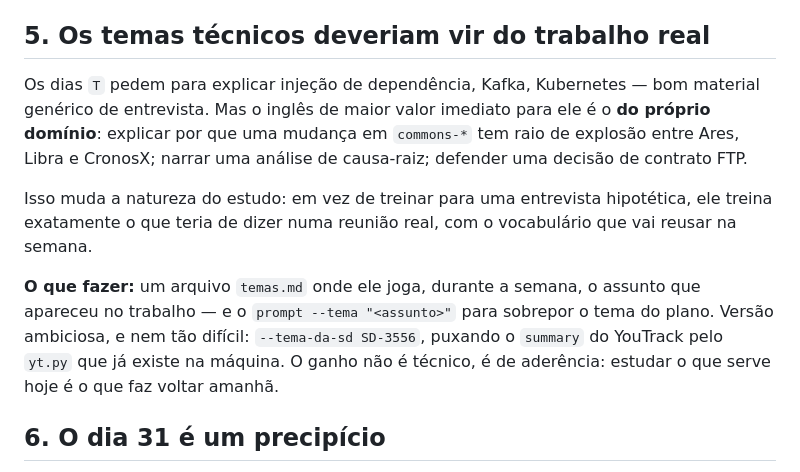
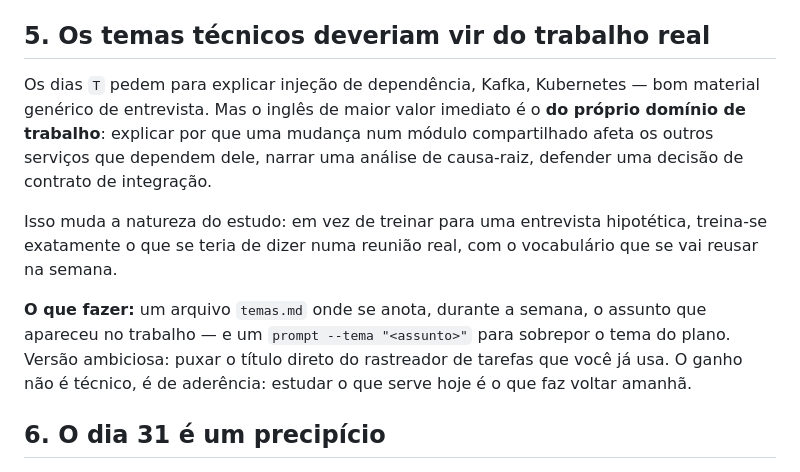
Before and after one commit to LucasNeiaTorres/en-tracker, a Markdown page: MELHORIAS.md, the part around the change. Drawn GitHub-style.

```diff
--- a/MELHORIAS.md
+++ b/MELHORIAS.md
@@ -115,20 +115,20 @@ foram escritos; erro é erro. Custo: dez minutos por semana e um bloco novo em
 ## 5. Os temas técnicos deveriam vir do trabalho real
 
 Os dias `T` pedem para explicar injeção de dependência, Kafka, Kubernetes — bom
-material genérico de entrevista. Mas o inglês de maior valor imediato para ele é
-o **do próprio domínio**: explicar por que uma mudança em `commons-*` tem raio de
-explosão entre Ares, Libra e CronosX; narrar uma análise de causa-raiz; defender
-uma decisão de contrato FTP.
+material genérico de entrevista. Mas o inglês de maior valor imediato é o **do
+próprio domínio de trabalho**: explicar por que uma mudança num módulo
+compartilhado afeta os outros serviços que dependem dele, narrar uma análise de
+causa-raiz, defender uma decisão de contrato de integração.
 
 Isso muda a natureza do estudo: em vez de treinar para uma entrevista
-hipotética, ele treina exatamente o que teria de dizer numa reunião real, com o
-vocabulário que vai reusar na semana.
+hipotética, treina-se exatamente o que se teria de dizer numa reunião real, com o
+vocabulário que se vai reusar na semana.
 
-**O que fazer:** um arquivo `temas.md` onde ele joga, durante a semana, o assunto
-que apareceu no trabalho — e o `prompt --tema "<assunto>"` para sobrepor o tema do
-plano. Versão ambiciosa, e nem tão difícil: `--tema-da-sd SD-3556`, puxando o
-`summary` do YouTrack pelo `yt.py` que já existe na máquina. O ganho não é
-técnico, é de aderência: estudar o que serve hoje é o que faz voltar amanhã.
+**O que fazer:** um arquivo `temas.md` onde se anota, durante a semana, o assunto
+que apareceu no trabalho — e um `prompt --tema "<assunto>"` para sobrepor o tema
+do plano. Versão ambiciosa: puxar o título direto do rastreador de tarefas que
+você já usa. O ganho não é técnico, é de aderência: estudar o que serve hoje é o
+que faz voltar amanhã.
 
 ## 6. O dia 31 é um precipício
 
```
Also changed, not shown: README.md (+15 -0 lines), contrib/README.md (+7 -2 lines), docs/painel.png (added), 1 other file.
